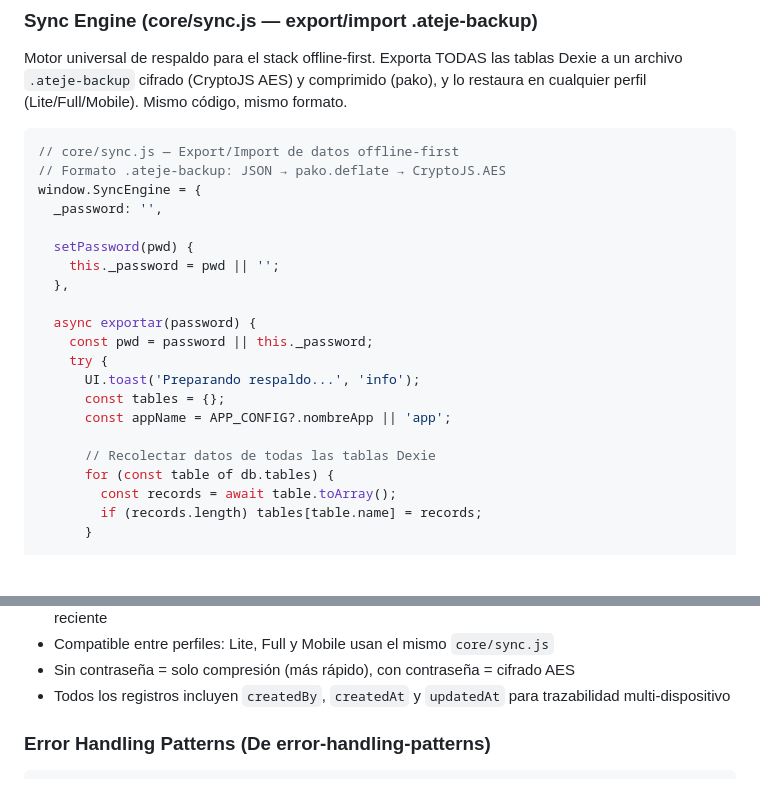
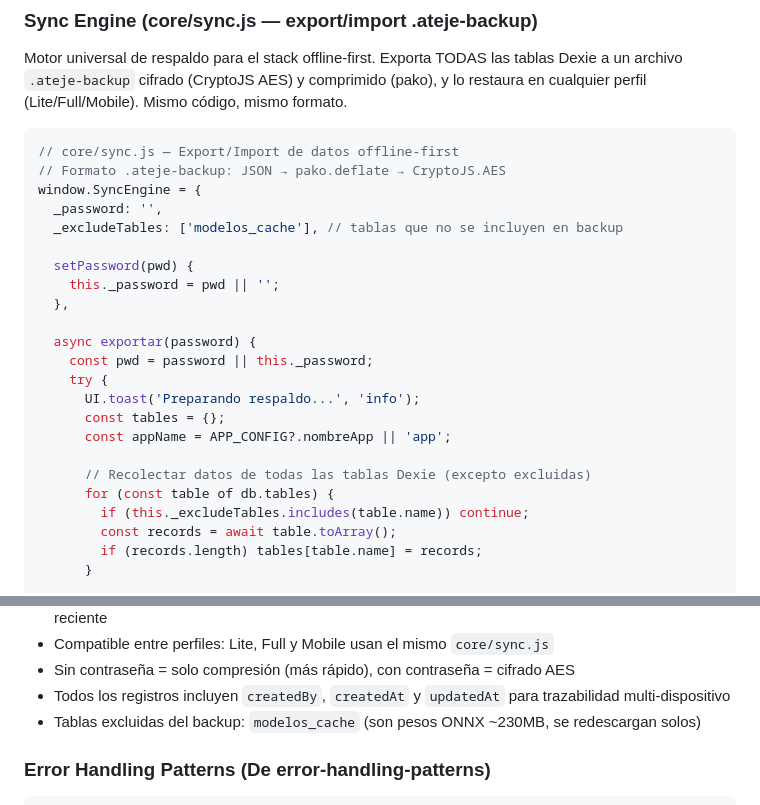
Before and after one commit to angelhdz84/SKILLS-AHAGUILERA, a Markdown page: code-generator/SKILL.md, 2 parts joined by grey strips. Rendered like a GitHub page; blank space fills up the shorter version.

````diff
--- a/code-generator/SKILL.md
+++ b/code-generator/SKILL.md
@@ -450,6 +450,7 @@ Motor universal de respaldo para el stack offline-first. Exporta TODAS las tabla
 // Formato .ateje-backup: JSON → pako.deflate → CryptoJS.AES
 window.SyncEngine = {
   _password: '',
+  _excludeTables: ['modelos_cache'], // tablas que no se incluyen en backup
 
   setPassword(pwd) {
     this._password = pwd || '';
@@ -462,8 +463,9 @@ window.SyncEngine = {
       const tables = {};
       const appName = APP_CONFIG?.nombreApp || 'app';
 
-      // Recolectar datos de todas las tablas Dexie
+      // Recolectar datos de todas las tablas Dexie (excepto excluidas)
       for (const table of db.tables) {
+        if (this._excludeTables.includes(table.name)) continue;
         const records = await table.toArray();
         if (records.length) tables[table.name] = records;
       }
@@ -647,6 +649,7 @@ window.SyncEngine = {
 - Compatible entre perfiles: Lite, Full y Mobile usan el mismo `core/sync.js`
 - Sin contraseña = solo compresión (más rápido), con contraseña = cifrado AES
 - Todos los registros incluyen `createdBy`, `createdAt` y `updatedAt` para trazabilidad multi-dispositivo
+- Tablas excluidas del backup: `modelos_cache` (son pesos ONNX ~230MB, se redescargan solos)
 
 ### Error Handling Patterns (De error-handling-patterns)
 ```javascript
````
Also changed, not shown: ia-jutia/SKILL.md (+4 -3 lines).
